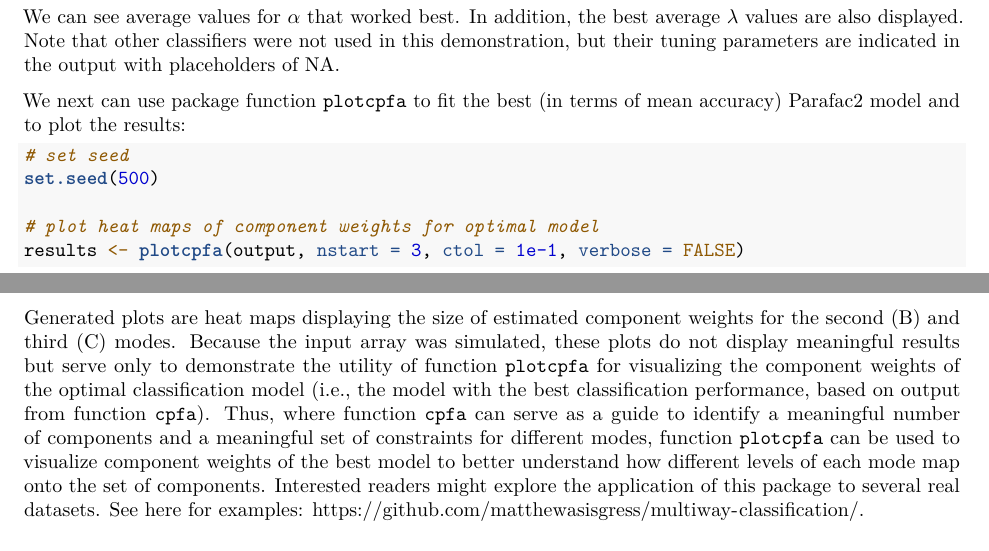
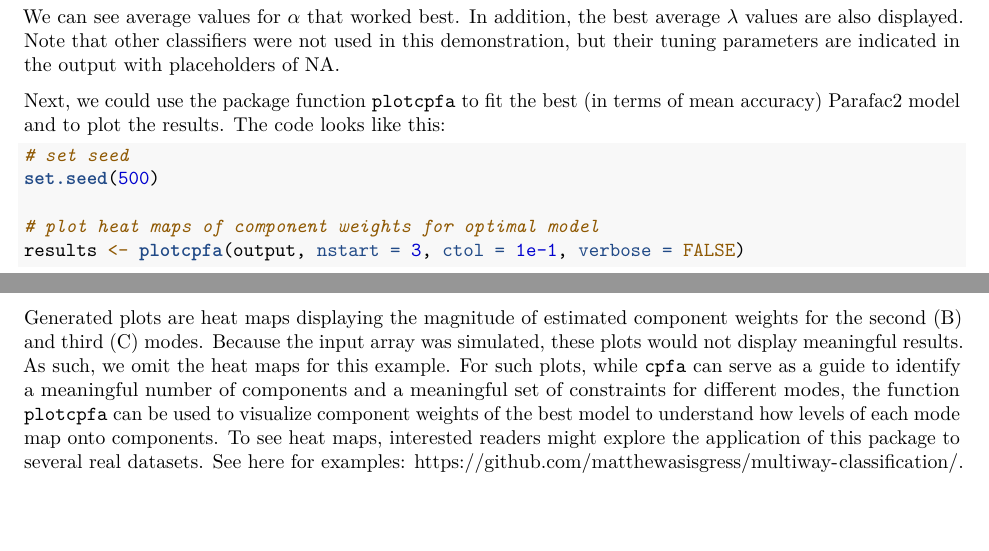
Before and after one commit to matthewasisgress/cpfa, an R Markdown document (vignettes/cpfa.Rmd): two parts of pages 4 and 5 of 11, joined at a grey line, cut so that both start at the same text, the shorter picture padded with empty space. Rendered offline with R 4.5, knitr and Pandoc, then LaTeX, with nearby package versions; some code elsewhere in the file could not run offline.

Commit message:
cleanup fix
cleanup fix

````diff
--- a/vignettes/cpfa.Rmd
+++ b/vignettes/cpfa.Rmd
@@ -244,8 +244,8 @@ average $\lambda$ values are also displayed. Note that other classifiers were
 not used in this demonstration, but their tuning parameters are indicated in the
 output with placeholders of NA.
 
-We next can use package function `plotcpfa` to fit the best (in terms of mean
-accuracy) Parafac2 model and to plot the results:
+Next, we could use the package function `plotcpfa` to fit the best (in terms of
+mean accuracy) Parafac2 model and to plot the results. The code looks like this:
 
 ```{r, eval = FALSE}
 # set seed
@@ -255,18 +255,15 @@ set.seed(500)
 results <- plotcpfa(output, nstart = 3, ctol = 1e-1, verbose = FALSE)
 ```
 
-Generated plots are heat maps displaying the size of estimated component
+Generated plots are heat maps displaying the magnitude of estimated component
 weights for the second (B) and third (C) modes. Because the input array was
-simulated, these plots do not display meaningful results but serve only to
-demonstrate the utility of function `plotcpfa` for visualizing the component
-weights of the optimal classification model (i.e., the model with the best
-classification performance, based on output from function `cpfa`). Thus, where
-function `cpfa` can serve as a guide to identify a meaningful number of
-components and a meaningful set of constraints for different modes, function
-`plotcpfa` can be used to visualize component weights of the best model to
-better understand how different levels of each mode map onto the set of
-components. Interested readers might explore the application of this package to
-several real datasets. See here for examples:
+simulated, these plots would not display meaningful results. As such, we omit
+the heat maps for this example. For such plots, while `cpfa` can
+serve as a guide to identify a meaningful number of components and a meaningful
+set of constraints for different modes, the function `plotcpfa` can be used to
+visualize component weights of the best model to understand how levels of each
+mode map onto components. To see heat maps, interested readers might explore the
+application of this package to several real datasets. See here for examples:
 <https://github.com/matthewasisgress/multiway-classification/>.
 
 ## Example 2: Three-way Array with Binary Response
````
Also changed, not shown: R/cpfa.R (indentation only), vignettes/cpfa.Rmd (6 more changed lines), 1 other file.
